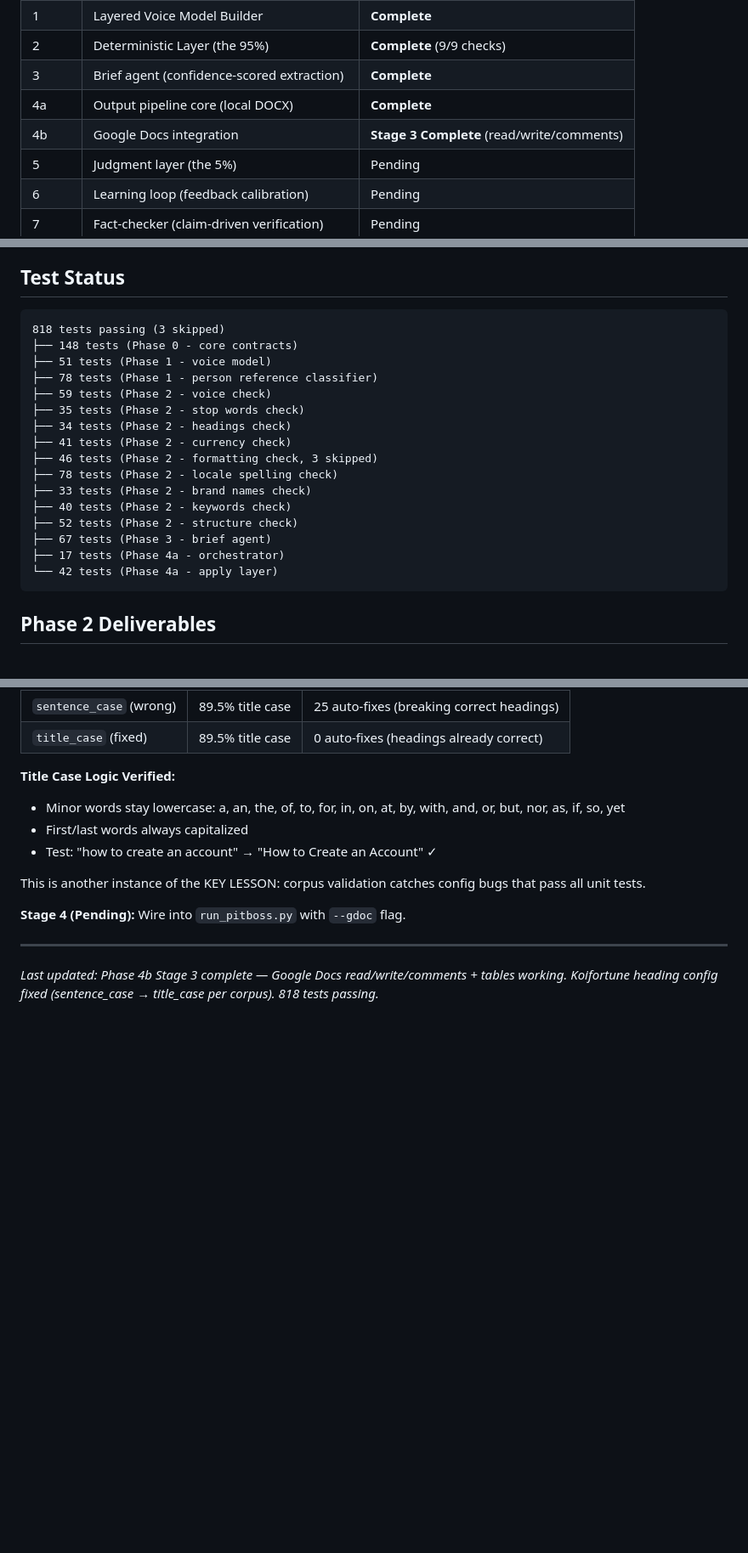
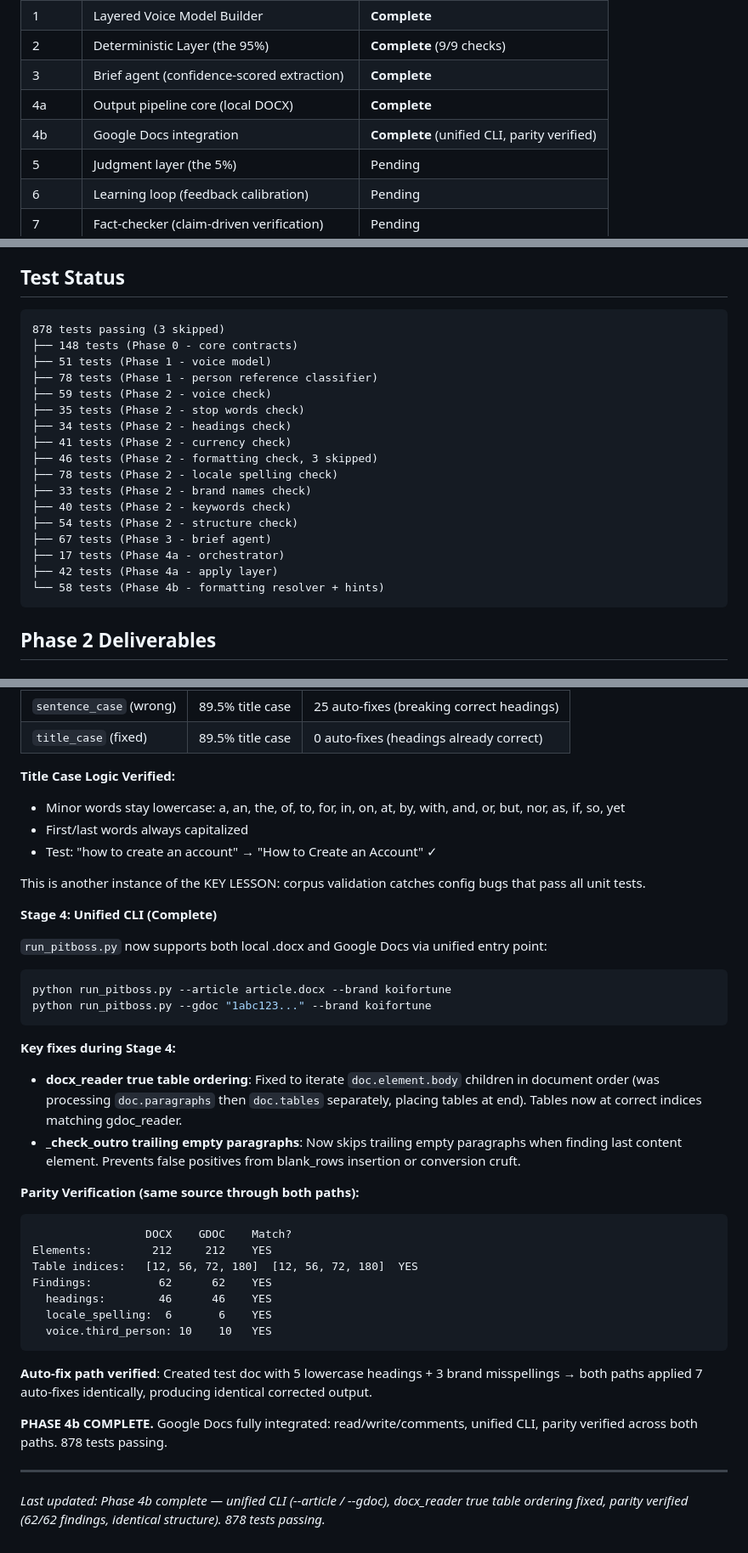
Before and after one commit to Ogi404/pitboss-v4, a Markdown page: PROGRESS.md, 3 parts joined by grey strips. Shown at 85% size. GitHub-like rendering; blank space fills up the shorter version.

Commit message:
docs: Phase 4b COMPLETE - unified CLI, parity verified, 878 tests
- Unified CLI: --article / --gdoc in run_pitboss.py
- docx_reader true table ordering (iterates body children in order)
- _check_outro skips trailing empty paragraphs (prevents false positives)
- Parity verified: 62/62 findings, tables at [12,56,72,180] both paths
- Auto-fix path verified: 7 auto-fixes applied identically both paths

Known edge case documented (1.8%): brand + title-case coordination gap.
When heading has wrong brand casing + other lowercase words, brand_names
auto-fixes brand but title-case becomes proposal (headings check backs
off when it detects brand). Correct conservative behavior - editor
applies proposal manually.

Co-Authored-By: Claude Opus 4.5 <noreply@anthropic.com>

````diff
--- a/PROGRESS.md
+++ b/PROGRESS.md
@@ -56,7 +58,7 @@ The Check interface with registry:
 | 2 | Deterministic Layer (the 95%) | **Complete** (9/9 checks) |
 | 3 | Brief agent (confidence-scored extraction) | **Complete** |
 | 4a | Output pipeline core (local DOCX) | **Complete** |
-| 4b | Google Docs integration | **Stage 3 Complete** (read/write/comments) |
+| 4b | Google Docs integration | **Complete** (unified CLI, parity verified) |
 | 5 | Judgment layer (the 5%) | Pending |
 | 6 | Learning loop (feedback calibration) | Pending |
 | 7 | Fact-checker (claim-driven verification) | Pending |
@@ -136,7 +138,7 @@ The 937 UNCLEAR count in the corpus confirms this middle path matters — silent
 ## Test Status
 
 ```
-818 tests passing (3 skipped)
+878 tests passing (3 skipped)
 ├── 148 tests (Phase 0 - core contracts)
 ├── 51 tests (Phase 1 - voice model)
 ├── 78 tests (Phase 1 - person reference classifier)
@@ -148,10 +150,11 @@ The 937 UNCLEAR count in the corpus confirms this middle path matters — silent
 ├── 78 tests (Phase 2 - locale spelling check)
 ├── 33 tests (Phase 2 - brand names check)
 ├── 40 tests (Phase 2 - keywords check)
-├── 52 tests (Phase 2 - structure check)
+├── 54 tests (Phase 2 - structure check)
 ├── 67 tests (Phase 3 - brief agent)
 ├── 17 tests (Phase 4a - orchestrator)
-└── 42 tests (Phase 4a - apply layer)
+├── 42 tests (Phase 4a - apply layer)
+└── 58 tests (Phase 4b - formatting resolver + hints)
 ```
 
 ## Phase 2 Deliverables
@@ -1057,7 +1062,32 @@ Corpus validation revealed `koifortune.yaml` was misconfigured with `sentence_ca
 
 This is another instance of the KEY LESSON: corpus validation catches config bugs that pass all unit tests.
 
-**Stage 4 (Pending):** Wire into `run_pitboss.py` with `--gdoc` flag.
+**Stage 4: Unified CLI (Complete)**
+
+`run_pitboss.py` now supports both local .docx and Google Docs via unified entry point:
+```bash
+python run_pitboss.py --article article.docx --brand koifortune
+python run_pitboss.py --gdoc "1abc123..." --brand koifortune
+```
+
+**Key fixes during Stage 4:**
+- **docx_reader true table ordering**: Fixed to iterate `doc.element.body` children in document order (was processing `doc.paragraphs` then `doc.tables` separately, placing tables at end). Tables now at correct indices matching gdoc_reader.
+- **_check_outro trailing empty paragraphs**: Now skips trailing empty paragraphs when finding last content element. Prevents false positives from blank_rows insertion or conversion cruft.
+
+**Parity Verification (same source through both paths):**
+```
+                 DOCX    GDOC    Match?
+Elements:         212     212    YES
+Table indices:   [12, 56, 72, 180]  [12, 56, 72, 180]  YES
+Findings:          62      62    YES
+  headings:        46      46    YES
+  locale_spelling:  6       6    YES
+  voice.third_person: 10    10   YES
+```
+
+**Auto-fix path verified**: Created test doc with 5 lowercase headings + 3 brand misspellings → both paths applied 7 auto-fixes identically, producing identical corrected output.
+
+**PHASE 4b COMPLETE.** Google Docs fully integrated: read/write/comments, unified CLI, parity verified across both paths. 878 tests passing.
 
 ---
-*Last updated: Phase 4b Stage 3 complete — Google Docs read/write/comments + tables working. Koifortune heading config fixed (sentence_case → title_case per corpus). 818 tests passing.*
+*Last updated: Phase 4b complete — unified CLI (--article / --gdoc), docx_reader true table ordering fixed, parity verified (62/62 findings, identical structure). 878 tests passing.*
````
Also changed, not shown: other parts of PROGRESS.md (+6 -2 lines).
